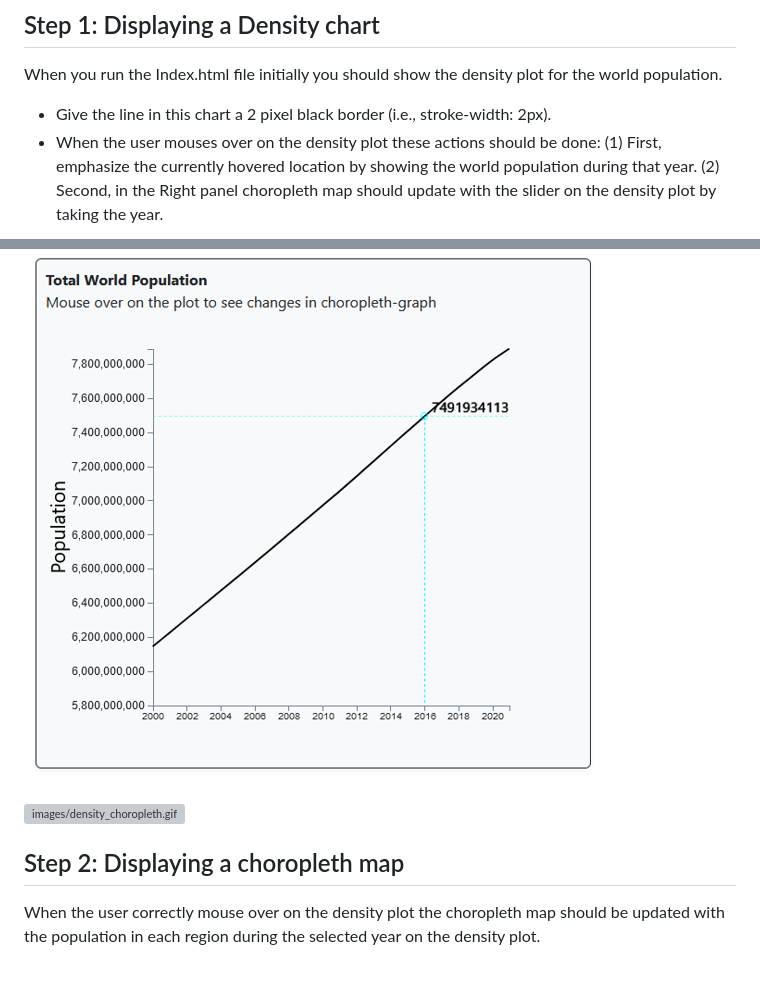
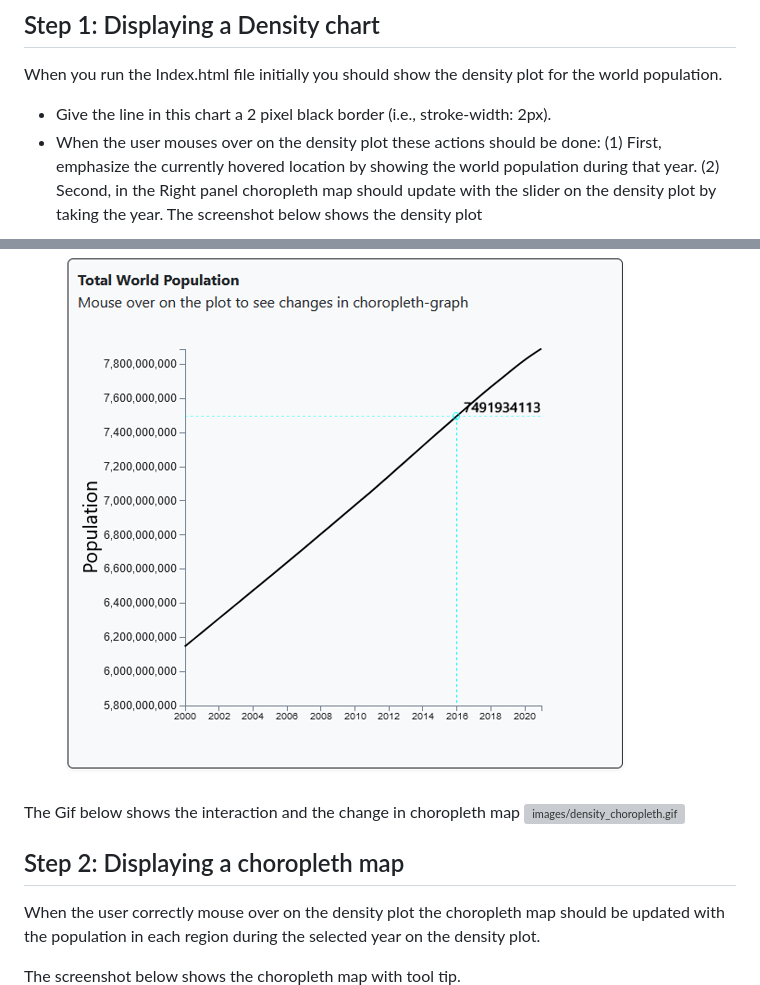
Before and after one commit to saisuchendhra/Density_choropleth_map_linking, a Markdown page: README.md, 2 parts joined by grey strips. GitHub-like rendering; grey boxes are pictures that could not be loaded.

```diff
--- a/README.md
+++ b/README.md
@@ -39,15 +39,17 @@ When you run the Index.html file initially you should show the density plot for
 
 - Give the line in this chart a 2 pixel black border (i.e., stroke-width: 2px).
 - When the user mouses over on the density plot these actions should be done: (1) First, emphasize the currently hovered location by showing the world population during that year. (2) Second, in the Right panel choropleth map should update with the slider on the density plot by taking the year.
-
+The screenshot below shows the density plot
 ![images/density_plot2.PNG](images/density_plot.PNG)
 
+The Gif below shows the interaction and the change in choropleth map
 ![images/density_choropleth.gif](images/density_choropleth.gif)
 
 ## Step 2: Displaying a choropleth map
 
 When the user correctly mouse over on the density plot the choropleth map should be updated with the population in each region during the selected year on the density plot.
 
+The screenshot below shows the choropleth map with tool tip.
 ![images/choropleth_map.PNG](images/choropleth_map.PNG)
 
 ## Step 3: Add a hover tooltip to the choropleth map
```
